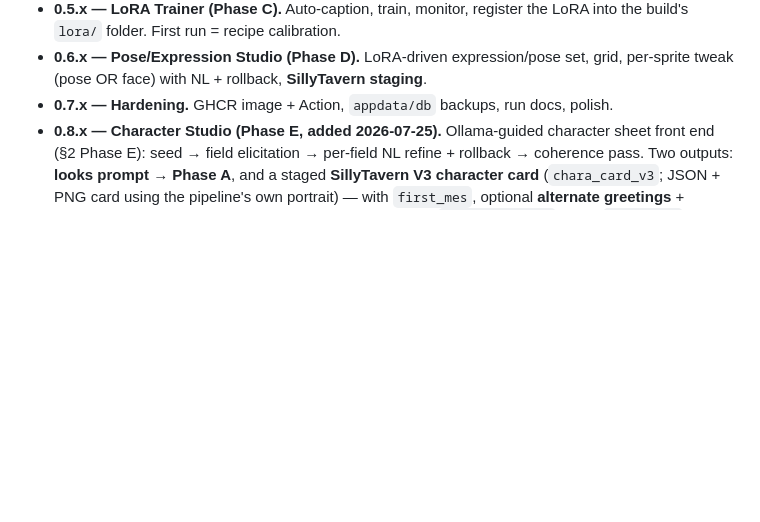
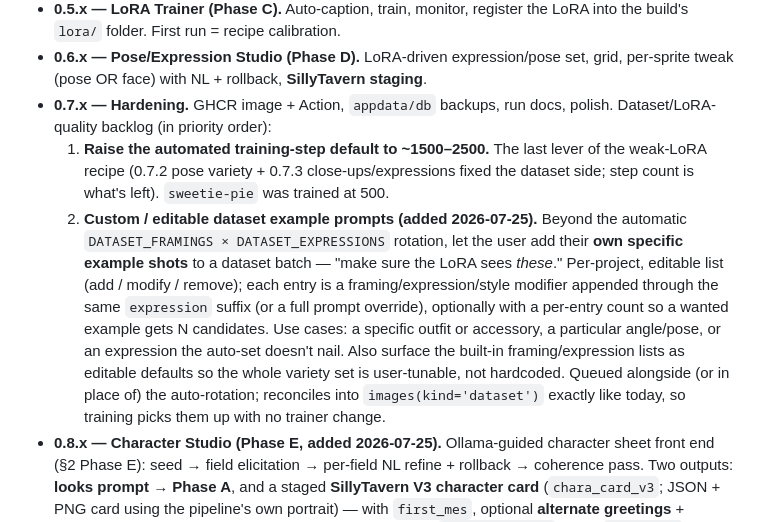
Before and after one commit to rhamblen/persona-forge, a Markdown page: PROJECT_PLAN.md, the part around the change. Drawn GitHub-style; blank space fills up the shorter version.

```diff
--- a/PROJECT_PLAN.md
+++ b/PROJECT_PLAN.md
@@ -537,6 +537,21 @@ complete release. A `VERSION` file at the repo root tracks the current build.
 - **0.6.x — Pose/Expression Studio (Phase D).** LoRA-driven expression/pose set,
   grid, per-sprite tweak (pose OR face) with NL + rollback, **SillyTavern staging**.
 - **0.7.x — Hardening.** GHCR image + Action, `appdata/db` backups, run docs, polish.
+  Dataset/LoRA-quality backlog (in priority order):
+  1. **Raise the automated training-step default to ~1500–2500.** The last lever of the
+     weak-LoRA recipe (0.7.2 pose variety + 0.7.3 close-ups/expressions fixed the dataset
+     side; step count is what's left). `sweetie-pie` was trained at 500.
+  2. **Custom / editable dataset example prompts (added 2026-07-25).** Beyond the automatic
+     `DATASET_FRAMINGS × DATASET_EXPRESSIONS` rotation, let the user add their **own specific
+     example shots** to a dataset batch — "make sure the LoRA sees *these*." Per-project,
+     editable list (add / modify / remove); each entry is a framing/expression/style modifier
+     appended through the same `expression` suffix (or a full prompt override), optionally with
+     a per-entry count so a wanted example gets N candidates. Use cases: a specific outfit or
+     accessory, a particular angle/pose, or an expression the auto-set doesn't nail. Also
+     surface the built-in framing/expression lists as editable defaults so the whole variety
+     set is user-tunable, not hardcoded. Queued alongside (or in place of) the auto-rotation;
+     reconciles into `images(kind='dataset')` exactly like today, so training picks them up
+     with no trainer change.
 - **0.8.x — Character Studio (Phase E, added 2026-07-25).** Ollama-guided character
   sheet front end (§2 Phase E): seed → field elicitation → per-field NL refine +
   rollback → coherence pass. Two outputs: **looks prompt → Phase A**, and a staged
```
Also changed, not shown: docs/ai-context.md (+7 -2 lines), docs/handover-2026-07-25.md (+10 -3 lines).
